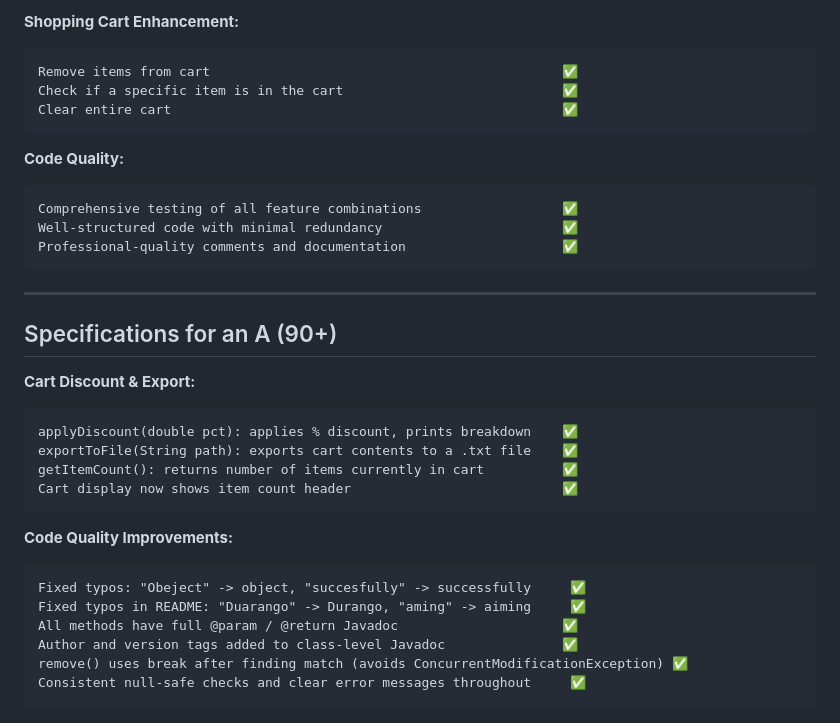
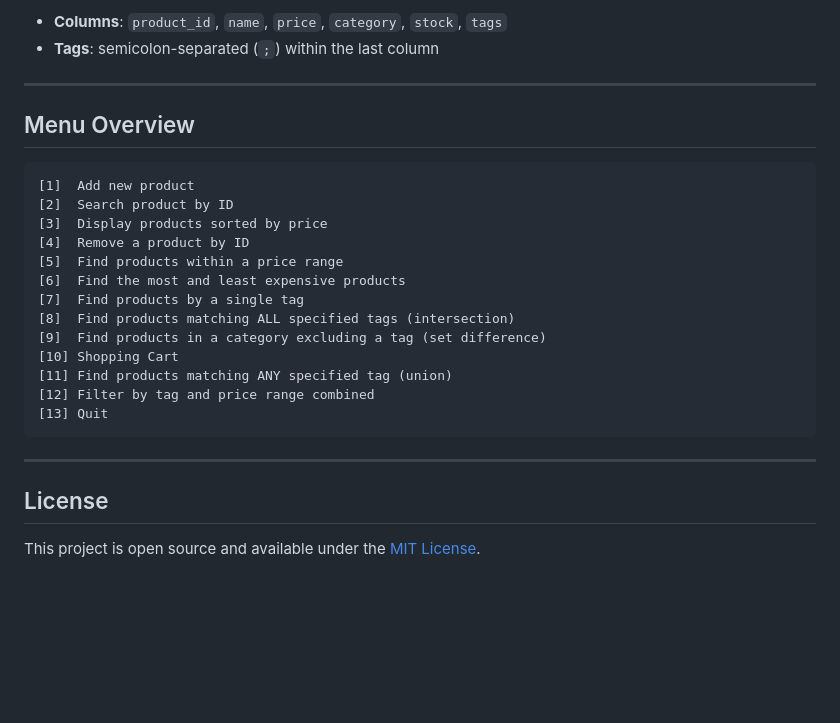
Before and after one commit to plinio9302/java-inventory-cli, a Markdown page: README.md, the part around one of its changes. GitHub-like rendering; blank space fills up the shorter version.

Commit message:
docs: rewrite README with professional project documentation
Updated README to enhance project description, features, and specifications.

````diff
--- a/README.md
+++ b/README.md
@@ -75,41 +79,30 @@ Combine price range filtering with tag filtering ("electronics" between $100-$50
 ```
 
-**Shopping Cart Enhancement:**
+- **Columns**: `product_id`, `name`, `price`, `category`, `stock`, `tags`
+- **Tags**: semicolon-separated (`;`) within the last column
+
+---
+
+## Menu Overview
 
 ```
-Remove items from cart                                             ✅
-Check if a specific item is in the cart                            ✅
-Clear entire cart                                                  ✅
-```
-
-**Code Quality:**
-
-```
-Comprehensive testing of all feature combinations                  ✅
-Well-structured code with minimal redundancy                       ✅
-Professional-quality comments and documentation                    ✅
+[1]  Add new product
+[2]  Search product by ID
+[3]  Display products sorted by price
+[4]  Remove a product by ID
+[5]  Find products within a price range
+[6]  Find the most and least expensive products
+[7]  Find products by a single tag
+[8]  Find products matching ALL specified tags (intersection)
+[9]  Find products in a category excluding a tag (set difference)
+[10] Shopping Cart
+[11] Find products matching ANY specified tag (union)
+[12] Filter by tag and price range combined
+[13] Quit
 ```
 
 ---
 
-## Specifications for an A (90+)
+## License
 
-**Cart Discount & Export:**
-
-```
-applyDiscount(double pct): applies % discount, prints breakdown    ✅
-exportToFile(String path): exports cart contents to a .txt file    ✅
-getItemCount(): returns number of items currently in cart          ✅
-Cart display now shows item count header                           ✅
-```
-
-**Code Quality Improvements:**
-
-```
-Fixed typos: "Obeject" -> object, "succesfully" -> successfully     ✅
-Fixed typos in README: "Duarango" -> Durango, "aming" -> aiming     ✅
-All methods have full @param / @return Javadoc                     ✅
-Author and version tags added to class-level Javadoc               ✅
-remove() uses break after finding match (avoids ConcurrentModificationException) ✅
-Consistent null-safe checks and clear error messages throughout     ✅
-```
+This project is open source and available under the [MIT License](LICENSE).
````
Also changed, not shown: other parts of README.md (+59 -55 lines).
